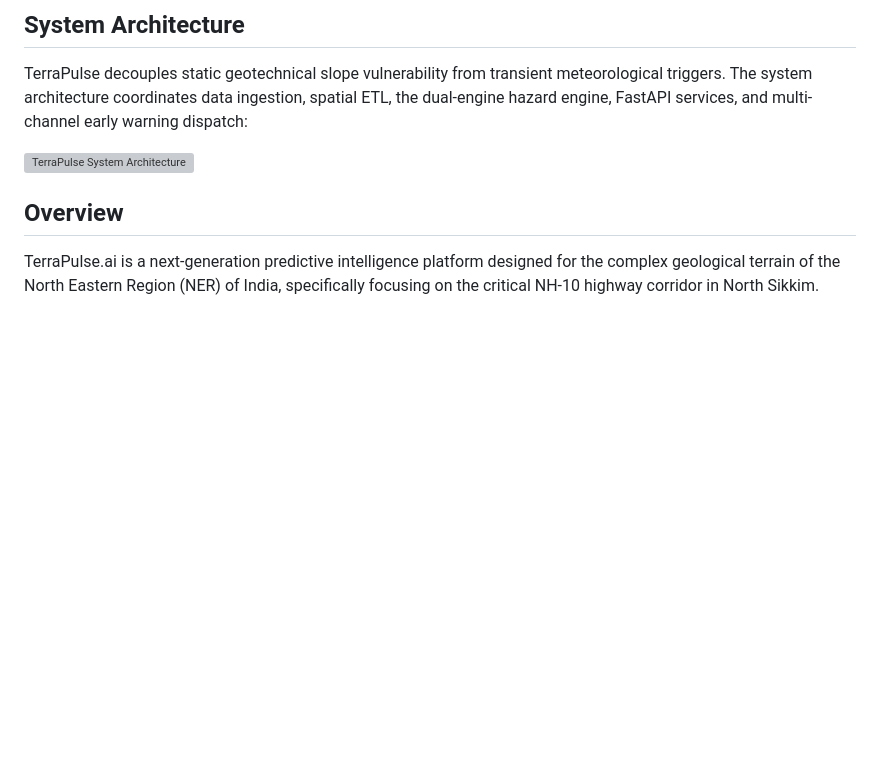
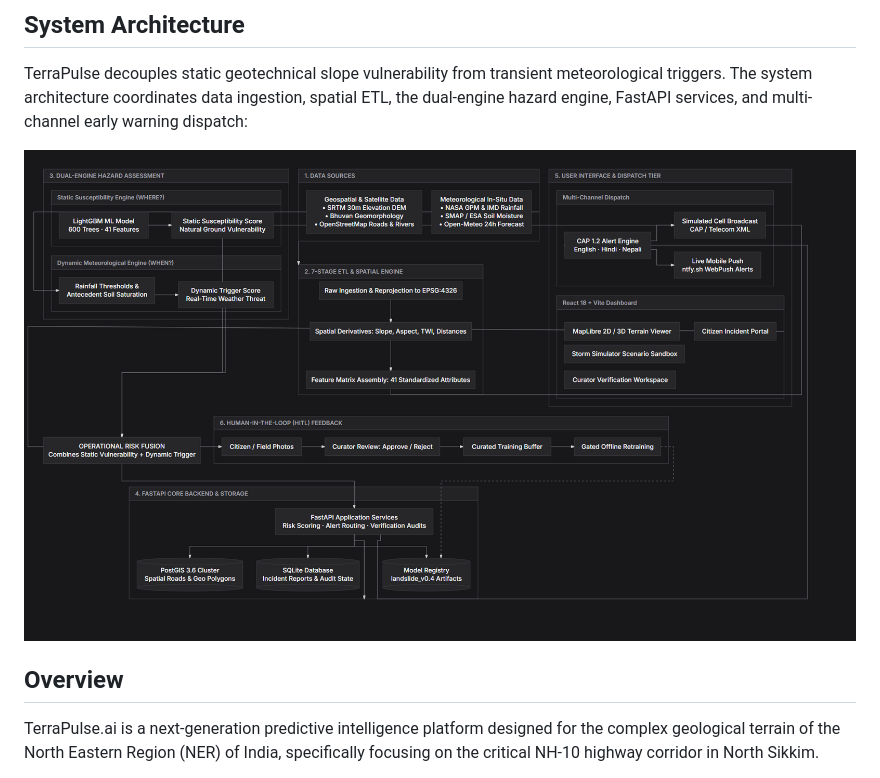
Before and after one commit to Ravichandranayakar/TERRAPULSE, a Markdown page: README.md, the part around the change. Drawn GitHub-style; blank space fills up the shorter version; grey boxes are pictures that could not be loaded.

Commit message:
fix: update system architecture diagram path to jpeg

```diff
--- a/README.md
+++ b/README.md
@@ -9,7 +9,7 @@
 
 TerraPulse decouples static geotechnical slope vulnerability from transient meteorological triggers. The system architecture coordinates data ingestion, spatial ETL, the dual-engine hazard engine, FastAPI services, and multi-channel early warning dispatch:
 
-![TerraPulse System Architecture](model_graphs/system_architecture_diagram.png)
+![TerraPulse System Architecture](model_graphs/system_architecture_diagram.jpeg)
 
 ## Overview
 TerraPulse.ai is a next-generation predictive intelligence platform designed for the complex geological terrain of the North Eastern Region (NER) of India, specifically focusing on the critical NH-10 highway corridor in North Sikkim.
```
Also changed, not shown: TERRAPULSE_IEEE_RESEARCH_PAPER.md (+1 -1 lines), model_graphs/system_architecture_diagram.png (added).
